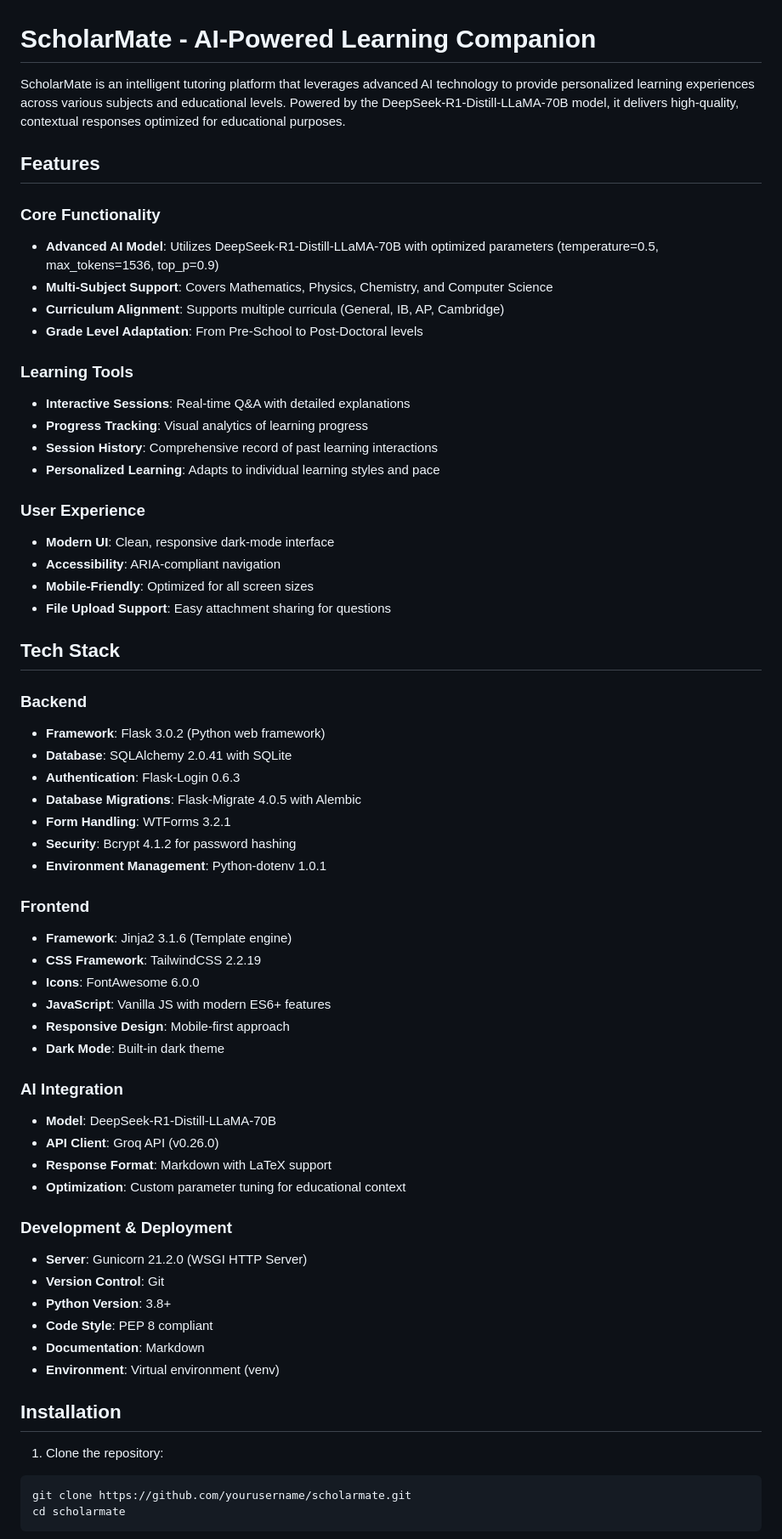
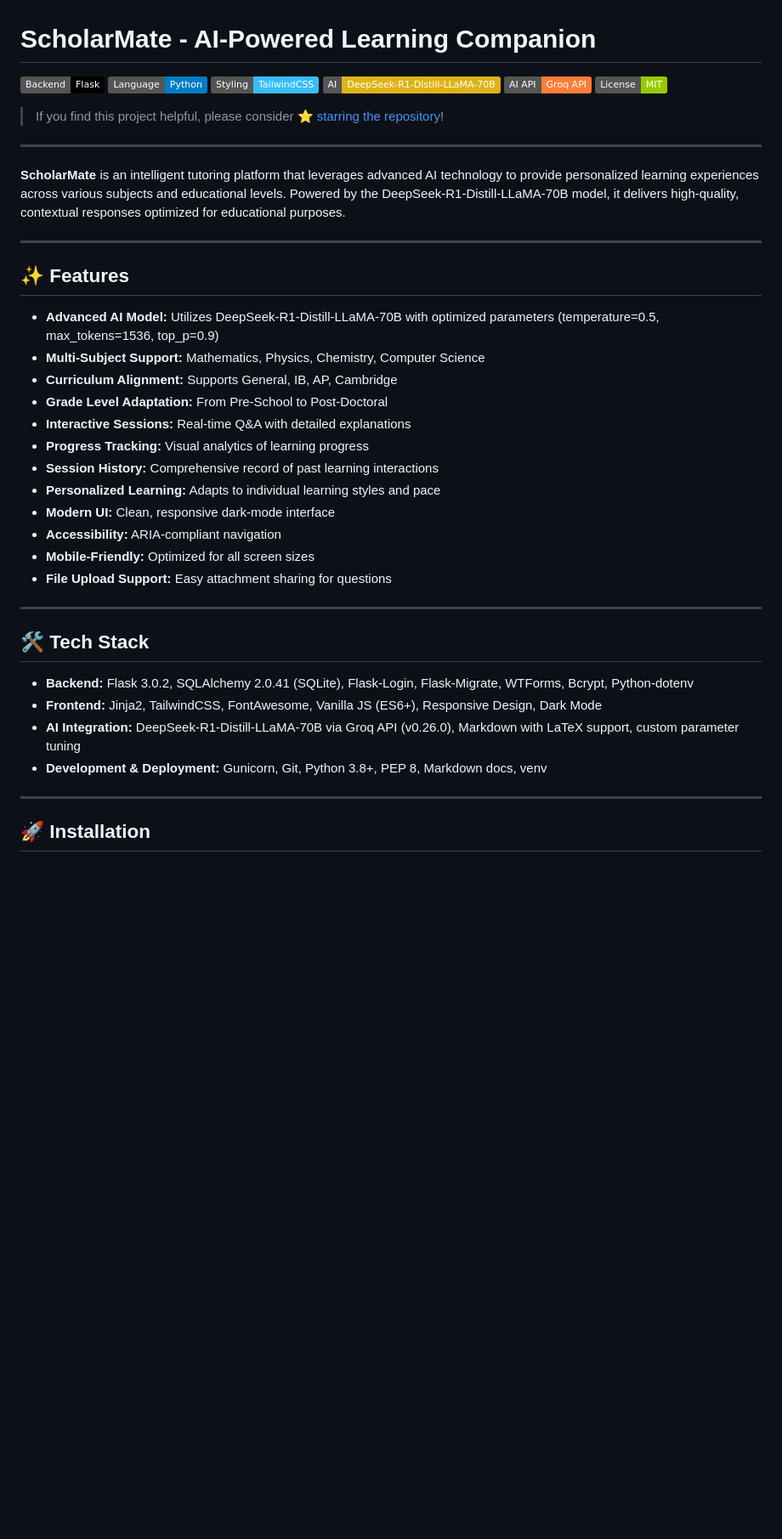
Before and after one commit to dragonpilee/ScholarMate, a Markdown page: README.md, the part around one of its changes. Shown at 85% size. Drawn GitHub-style; badges without logos; blank space fills up the shorter version.

````diff
--- a/README.md
+++ b/README.md
@@ -1,65 +1,45 @@
 # ScholarMate - AI-Powered Learning Companion
 
-ScholarMate is an intelligent tutoring platform that leverages advanced AI technology to provide personalized learning experiences across various subjects and educational levels. Powered by the DeepSeek-R1-Distill-LLaMA-70B model, it delivers high-quality, contextual responses optimized for educational purposes.
+![Flask](https://img.shields.io/badge/Backend-Flask-000000?logo=flask)
+![Python](https://img.shields.io/badge/Language-Python-blue)
+![TailwindCSS](https://img.shields.io/badge/Styling-TailwindCSS-38bdf8)
+![DeepSeek-R1-Distill-LLaMA-70B](https://img.shields.io/badge/AI-DeepSeek--R1--Distill--LLaMA--70B-yellow)
+![Groq API](https://img.shields.io/badge/AI%20API-Groq%20API-orange)
+![MIT License](https://img.shields.io/badge/License-MIT-green)
 
-## Features
+> If you find this project helpful, please consider ⭐ [starring the repository](https://github.com/yourusername/scholarmate)!
 
-### Core Functionality
-- **Advanced AI Model**: Utilizes DeepSeek-R1-Distill-LLaMA-70B with optimized parameters (temperature=0.5, max_tokens=1536, top_p=0.9)
-- **Multi-Subject Support**: Covers Mathematics, Physics, Chemistry, and Computer Science
-- **Curriculum Alignment**: Supports multiple curricula (General, IB, AP, Cambridge)
-- **Grade Level Adaptation**: From Pre-School to Post-Doctoral levels
+---
 
-### Learning Tools
-- **Interactive Sessions**: Real-time Q&A with detailed explanations
-- **Progress Tracking**: Visual analytics of learning progress
-- **Session History**: Comprehensive record of past learning interactions
-- **Personalized Learning**: Adapts to individual learning styles and pace
+**ScholarMate** is an intelligent tutoring platform that leverages advanced AI technology to provide personalized learning experiences across various subjects and educational levels. Powered by the DeepSeek-R1-Distill-LLaMA-70B model, it delivers high-quality, contextual responses optimized for educational purposes.
 
-### User Experience
-- **Modern UI**: Clean, responsive dark-mode interface
-- **Accessibility**: ARIA-compliant navigation
-- **Mobile-Friendly**: Optimized for all screen sizes
-- **File Upload Support**: Easy attachment sharing for questions
+---
 
-## Tech Stack
+## ✨ Features
 
-### Backend
-- **Framework**: Flask 3.0.2 (Python web framework)
-- **Database**: SQLAlchemy 2.0.41 with SQLite
-- **Authentication**: Flask-Login 0.6.3
-- **Database Migrations**: Flask-Migrate 4.0.5 with Alembic
-- **Form Handling**: WTForms 3.2.1
-- **Security**: Bcrypt 4.1.2 for password hashing
-- **Environment Management**: Python-dotenv 1.0.1
+- **Advanced AI Model:** Utilizes DeepSeek-R1-Distill-LLaMA-70B with optimized parameters (temperature=0.5, max_tokens=1536, top_p=0.9)
+- **Multi-Subject Support:** Mathematics, Physics, Chemistry, Computer Science
+- **Curriculum Alignment:** Supports General, IB, AP, Cambridge
+- **Grade Level Adaptation:** From Pre-School to Post-Doctoral
+- **Interactive Sessions:** Real-time Q&A with detailed explanations
+- **Progress Tracking:** Visual analytics of learning progress
+- **Session History:** Comprehensive record of past learning interactions
+- **Personalized Learning:** Adapts to individual learning styles and pace
+- **Modern UI:** Clean, responsive dark-mode interface
+- **Accessibility:** ARIA-compliant navigation
+- **Mobile-Friendly:** Optimized for all screen sizes
+- **File Upload Support:** Easy attachment sharing for questions
 
-### Frontend
-- **Framework**: Jinja2 3.1.6 (Template engine)
-- **CSS Framework**: TailwindCSS 2.2.19
-- **Icons**: FontAwesome 6.0.0
-- **JavaScript**: Vanilla JS with modern ES6+ features
-- **Responsive Design**: Mobile-first approach
-- **Dark Mode**: Built-in dark theme
+---
 
-### AI Integration
-- **Model**: DeepSeek-R1-Distill-LLaMA-70B
-- **API Client**: Groq API (v0.26.0)
-- **Response Format**: Markdown with LaTeX support
-- **Optimization**: Custom parameter tuning for educational context
+## 🛠️ Tech Stack
 
-### Development & Deployment
-- **Server**: Gunicorn 21.2.0 (WSGI HTTP Server)
-- **Version Control**: Git
-- **Python Version**: 3.8+
-- **Code Style**: PEP 8 compliant
-- **Documentation**: Markdown
-- **Environment**: Virtual environment (venv)
+- **Backend:** Flask 3.0.2, SQLAlchemy 2.0.41 (SQLite), Flask-Login, Flask-Migrate, WTForms, Bcrypt, Python-dotenv
+- **Frontend:** Jinja2, TailwindCSS, FontAwesome, Vanilla JS (ES6+), Responsive Design, Dark Mode
+- **AI Integration:** DeepSeek-R1-Distill-LLaMA-70B via Groq API (v0.26.0), Markdown with LaTeX support, custom parameter tuning
+- **Development & Deployment:** Gunicorn, Git, Python 3.8+, PEP 8, Markdown docs, venv
 
-## Installation
+---
 
-1. Clone the repository:
-```bash
-git clone https://github.com/yourusername/scholarmate.git
-cd scholarmate
-```
+## 🚀 Installation
 
````
Also changed, not shown: other parts of README.md (+68 -60 lines).
